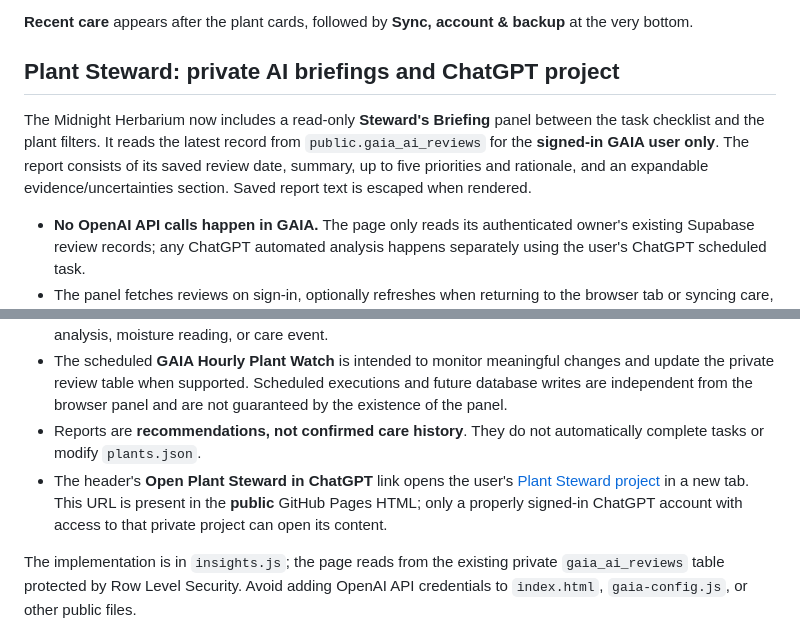
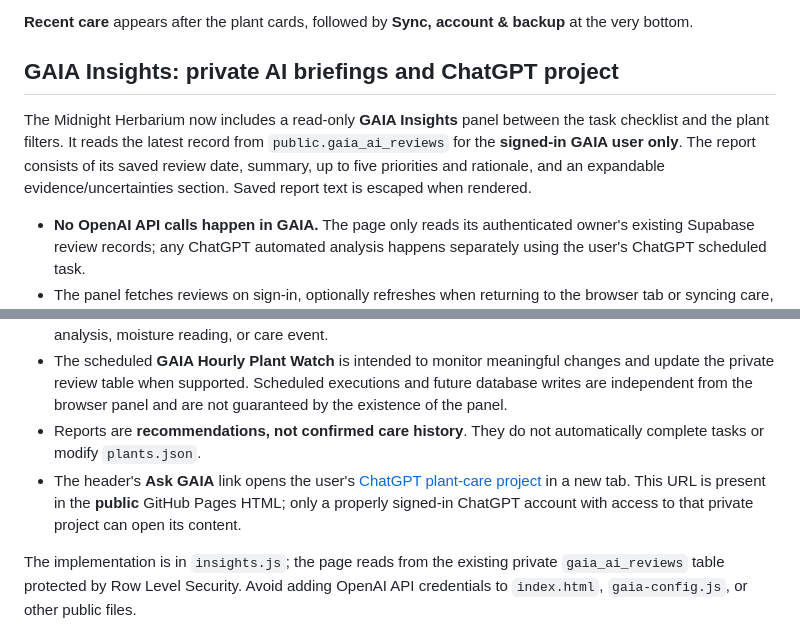
Before and after one commit to reece1919/gaia, a Markdown page: README.md, 2 parts joined by grey strips. Drawn GitHub-style.

Commit message:
Rename Plant Steward references to GAIA in README.md

```diff
--- a/README.md
+++ b/README.md
@@ -76,9 +76,9 @@ While signed in, open **Tasks to complete → Add a task** to create personal ca
 
 **Recent care** appears after the plant cards, followed by **Sync, account & backup** at the very bottom.
 
-## Plant Steward: private AI briefings and ChatGPT project
+## GAIA Insights: private AI briefings and ChatGPT project
 
-The Midnight Herbarium now includes a read-only **Steward's Briefing** panel between the task checklist and the plant filters. It reads the latest record from `public.gaia_ai_reviews` for the **signed-in GAIA user only**. The report consists of its saved review date, summary, up to five priorities and rationale, and an expandable evidence/uncertainties section. Saved report text is escaped when rendered.
+The Midnight Herbarium now includes a read-only **GAIA Insights** panel between the task checklist and the plant filters. It reads the latest record from `public.gaia_ai_reviews` for the **signed-in GAIA user only**. The report consists of its saved review date, summary, up to five priorities and rationale, and an expandable evidence/uncertainties section. Saved report text is escaped when rendered.
 
 - **No OpenAI API calls happen in GAIA.** The page only reads its authenticated owner's existing Supabase review records; any ChatGPT automated analysis happens separately using the user's ChatGPT scheduled task.
 - The panel fetches reviews on sign-in, optionally refreshes when returning to the browser tab or syncing care, and has a manual **Refresh notes** button. It does not offer AI chat within the website.
@@ -86,7 +86,7 @@ The Midnight Herbarium now includes a read-only **Steward's Briefing** panel bet
 - A baseline `manual_review` was saved for October 12, 2026, using only the known static care notes. It reports mite follow-up concerns and plant-specific needs. It is **not** an independent diagnosis, private photo analysis, moisture reading, or care event.
 - The scheduled **GAIA Hourly Plant Watch** is intended to monitor meaningful changes and update the private review table when supported. Scheduled executions and future database writes are independent from the browser panel and are not guaranteed by the existence of the panel.
 - Reports are **recommendations, not confirmed care history**. They do not automatically complete tasks or modify `plants.json`.
-- The header's **Open Plant Steward in ChatGPT** link opens the user's [Plant Steward project](https://chatgpt.com/g/g-p-6a68d01f4a088191820e9381dd3d14c8/project) in a new tab. This URL is present in the **public** GitHub Pages HTML; only a properly signed-in ChatGPT account with access to that private project can open its content.
+- The header's **Ask GAIA** link opens the user's [ChatGPT plant-care project](https://chatgpt.com/g/g-p-6a68d01f4a088191820e9381dd3d14c8/project) in a new tab. This URL is present in the **public** GitHub Pages HTML; only a properly signed-in ChatGPT account with access to that private project can open its content.
 
 The implementation is in `insights.js`; the page reads from the existing private `gaia_ai_reviews` table protected by Row Level Security. Avoid adding OpenAI API credentials to `index.html`, `gaia-config.js`, or other public files.
 
```
